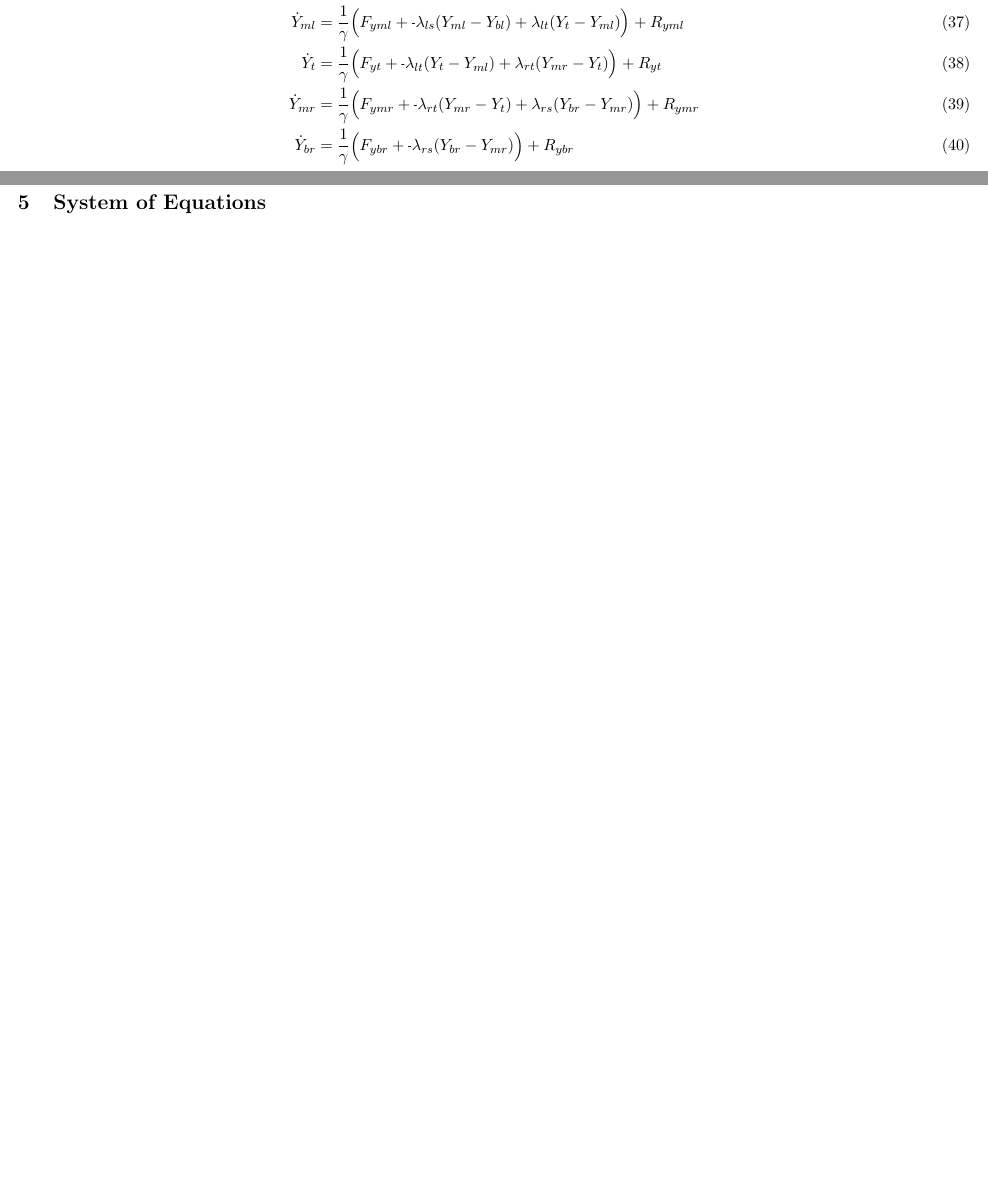
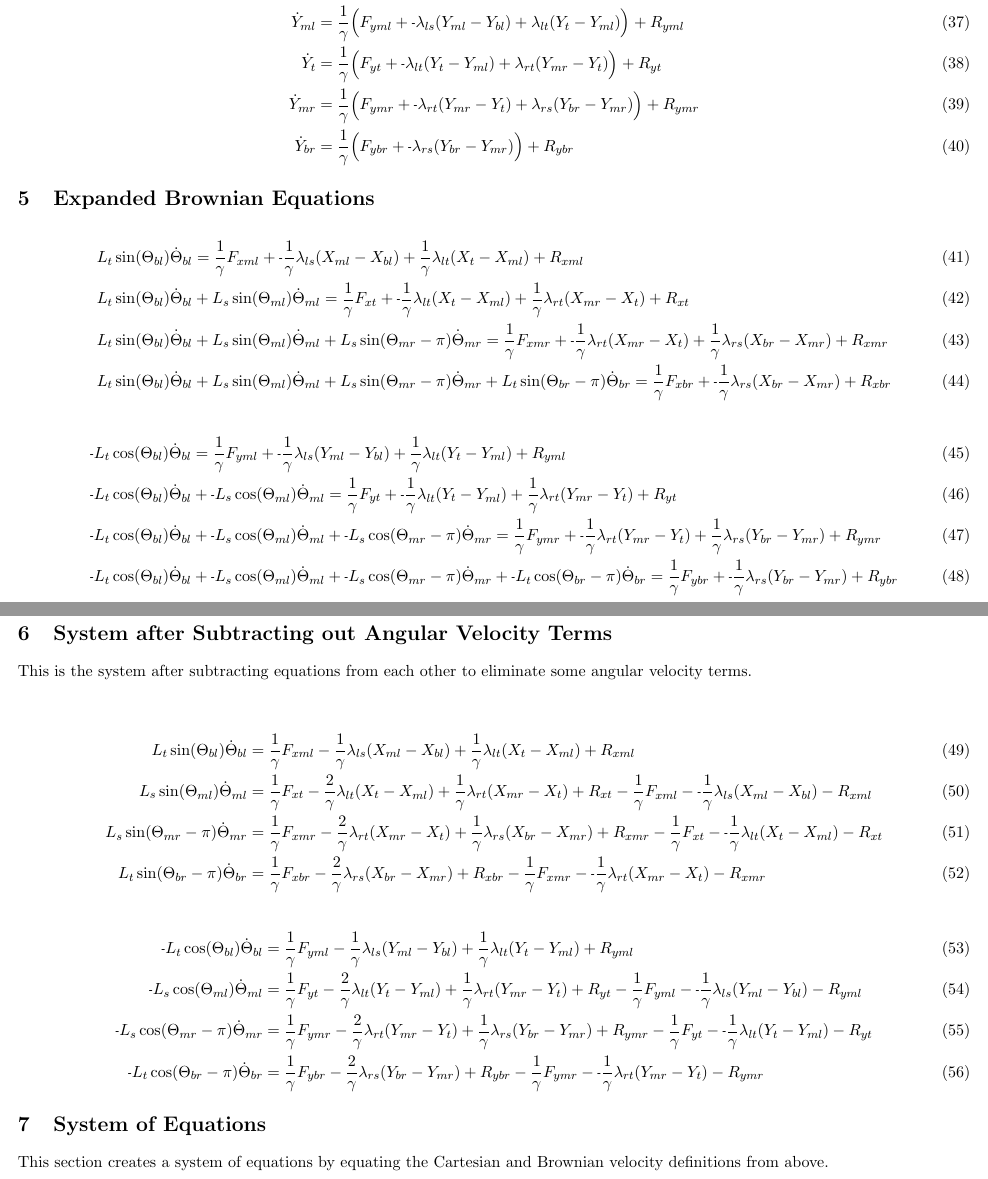
Before and after one commit to elliotc12/dynein_walk, a LaTeX document (latex/derivation.tex): two parts of pages 3 and 4 of 14 before the commit and two parts of pages 4 and 5 of 16 after it, joined at a grey line, cut so that both start at the same text, the shorter picture padded with empty space. Compiled offline with pdfLaTeX.

Commit message:
Add another attempt at solving angular velocities to derivation.tex.

```diff
--- a/latex/derivation.tex
+++ b/latex/derivation.tex
@@ -88,7 +92,42 @@
   \dot{Y}_{br} &= \frac{1}{\gamma} \Big(F_{ybr} + \mn \lambda_{rs}(Y_{br} - Y_{mr})                                 \Big) + R_{ybr}
 \end{align}
 
-  \section{System of Equations}
+\section{Expanded Brownian Equations}
+
+\begin{align}
+  &L_{t}\sin(\Theta_{bl})  \dot{\Theta}_{bl} = \frac{1}{\gamma}F_{xml} + \mn\frac{1}{\gamma}\lambda_{ls}(X_{ml} - X_{bl}) + \frac{1}{\gamma}\lambda_{lt}(X_{t } - X_{ml}) + R_{xml} \\
+  &L_{t}\sin(\Theta_{bl})  \dot{\Theta}_{bl} + L_{s}\sin(\Theta_{ml})      \dot{\Theta}_{ml} = \frac{1}{\gamma}F_{xt } + \mn\frac{1}{\gamma}\lambda_{lt}(X_{t } - X_{ml}) + \frac{1}{\gamma}\lambda_{rt}(X_{mr} - X_{t }) + R_{xt } \\
+  &L_{t}\sin(\Theta_{bl})  \dot{\Theta}_{bl} + L_{s}\sin(\Theta_{ml})      \dot{\Theta}_{ml} + L_{s}\sin(\Theta_{mr}-\pi)  \dot{\Theta}_{mr} = \frac{1}{\gamma}F_{xmr} + \mn\frac{1}{\gamma}\lambda_{rt}(X_{mr} - X_{t }) + \frac{1}{\gamma}\lambda_{rs}(X_{br} - X_{mr}) + R_{xmr} \\
+  &L_{t}\sin(\Theta_{bl})  \dot{\Theta}_{bl} + L_{s}\sin(\Theta_{ml})      \dot{\Theta}_{ml} + L_{s}\sin(\Theta_{mr}-\pi)  \dot{\Theta}_{mr} + L_{t}\sin(\Theta_{br}-\pi)  \dot{\Theta}_{br} = \frac{1}{\gamma}F_{xbr} + \mn\frac{1}{\gamma}\lambda_{rs}(X_{br} - X_{mr}) + R_{xbr}
+\end{align}
+
+\begin{align}
+  &\mn L_{t}\cos(\Theta_{bl})  \dot{\Theta}_{bl} = \frac{1}{\gamma}F_{yml} + \mn \frac{1}{\gamma}\lambda_{ls}(Y_{ml} - Y_{bl}) + \frac{1}{\gamma}\lambda_{lt}(Y_{t } - Y_{ml}) + R_{yml} \\
+  &\mn L_{t}\cos(\Theta_{bl})  \dot{\Theta}_{bl} + \mn L_{s}\cos(\Theta_{ml})  \dot{\Theta}_{ml}  = \frac{1}{\gamma}F_{yt } + \mn \frac{1}{\gamma}\lambda_{lt}(Y_{t } - Y_{ml}) + \frac{1}{\gamma}\lambda_{rt}(Y_{mr} - Y_{t }) + R_{yt } \\
+  &\mn L_{t}\cos(\Theta_{bl})  \dot{\Theta}_{bl} + \mn L_{s}\cos(\Theta_{ml})  \dot{\Theta}_{ml} + \mn L_{s}\cos(\Theta_{mr}-\pi)  \dot{\Theta}_{mr} = \frac{1}{\gamma}F_{ymr} + \mn \frac{1}{\gamma}\lambda_{rt}(Y_{mr} - Y_{t }) + \frac{1}{\gamma}\lambda_{rs}(Y_{br} - Y_{mr}) + R_{ymr} \\
+  &\mn L_{t}\cos(\Theta_{bl})  \dot{\Theta}_{bl} + \mn L_{s}\cos(\Theta_{ml})  \dot{\Theta}_{ml} + \mn L_{s}\cos(\Theta_{mr}-\pi)  \dot{\Theta}_{mr} + \mn L_{t}\cos(\Theta_{br}-\pi)  \dot{\Theta}_{br} = \frac{1}{\gamma}F_{ybr} + \mn \frac{1}{\gamma}\lambda_{rs}(Y_{br} - Y_{mr}) + R_{ybr}
+\end{align}
+
+
+\section{System after Subtracting out Angular Velocity Terms}
+This is the system after subtracting equations from each other to eliminate some angular velocity terms.\\
+
+\begin{align}
+  L_{t}\sin(\Theta_{bl})      \dot{\Theta}_{bl} &= \frac{1}{\gamma}F_{xml} - \frac{1}{\gamma}\lambda_{ls}(X_{ml} - X_{bl}) + \frac{1}{\gamma}\lambda_{lt}(X_{t } - X_{ml}) + R_{xml} \\
+  L_{s}\sin(\Theta_{ml})      \dot{\Theta}_{ml} &= \frac{1}{\gamma}F_{xt } - \frac{2}{\gamma}\lambda_{lt}(X_{t } - X_{ml}) + \frac{1}{\gamma}\lambda_{rt}(X_{mr} - X_{t }) + R_{xt } - \frac{1}{\gamma}F_{xml} - \mn\frac{1}{\gamma}\lambda_{ls}(X_{ml} - X_{bl}) - R_{xml} \\
+  L_{s}\sin(\Theta_{mr}-\pi)  \dot{\Theta}_{mr} &= \frac{1}{\gamma}F_{xmr} - \frac{2}{\gamma}\lambda_{rt}(X_{mr} - X_{t }) + \frac{1}{\gamma}\lambda_{rs}(X_{br} - X_{mr}) + R_{xmr} - \frac{1}{\gamma}F_{xt } - \mn\frac{1}{\gamma}\lambda_{lt}(X_{t } - X_{ml}) - R_{xt } \\
+  L_{t}\sin(\Theta_{br}-\pi)  \dot{\Theta}_{br} &= \frac{1}{\gamma}F_{xbr} - \frac{2}{\gamma}\lambda_{rs}(X_{br} - X_{mr}) + R_{xbr} - \frac{1}{\gamma}F_{xmr} - \mn\frac{1}{\gamma}\lambda_{rt}(X_{mr} - X_{t }) - R_{xmr}
+\end{align}
+
+\begin{align}
+  \mn L_{t}\cos(\Theta_{bl})      \dot{\Theta}_{bl} &= \frac{1}{\gamma}F_{yml} - \frac{1}{\gamma}\lambda_{ls}(Y_{ml} - Y_{bl}) + \frac{1}{\gamma}\lambda_{lt}(Y_{t } - Y_{ml}) + R_{yml} \\
+  \mn L_{s}\cos(\Theta_{ml})      \dot{\Theta}_{ml} &= \frac{1}{\gamma}F_{yt } - \frac{2}{\gamma}\lambda_{lt}(Y_{t } - Y_{ml}) + \frac{1}{\gamma}\lambda_{rt}(Y_{mr} - Y_{t }) + R_{yt } - \frac{1}{\gamma}F_{yml} - \mn \frac{1}{\gamma}\lambda_{ls}(Y_{ml} - Y_{bl}) - R_{yml}\\
+  \mn L_{s}\cos(\Theta_{mr}-\pi)  \dot{\Theta}_{mr} &= \frac{1}{\gamma}F_{ymr} - \frac{2}{\gamma}\lambda_{rt}(Y_{mr} - Y_{t }) + \frac{1}{\gamma}\lambda_{rs}(Y_{br} - Y_{mr}) + R_{ymr} - \frac{1}{\gamma}F_{yt } - \mn \frac{1}{\gamma}\lambda_{lt}(Y_{t } - Y_{ml}) - R_{yt } \\
+  \mn L_{t}\cos(\Theta_{br}-\pi)  \dot{\Theta}_{br} &= \frac{1}{\gamma}F_{ybr} - \frac{2}{\gamma}\lambda_{rs}(Y_{br} - Y_{mr}) + R_{ybr} - \frac{1}{\gamma}F_{ymr} - \mn \frac{1}{\gamma}\lambda_{rt}(Y_{mr} - Y_{t }) - R_{ymr}
+\end{align}
+
+\section{System of Equations}
+This section creates a system of equations by equating the Cartesian and Brownian velocity definitions from above. \\
 
 \begin{align}
   \dot{X}_{ml} &= \dot{X}_{bl} + L_{t}\sin(\Theta_{bl})      \dot{\Theta}_{bl} = \frac{1}{\gamma}F_{xml} + \mn\frac{1}{\gamma}\lambda_{ls}(X_{ml} - X_{bl}) + \frac{1}{\gamma}\lambda_{lt}(X_{t } - X_{ml}) + R_{xml} \\
```
Also changed, not shown: latex/derivation.tex (24 more changed lines).
